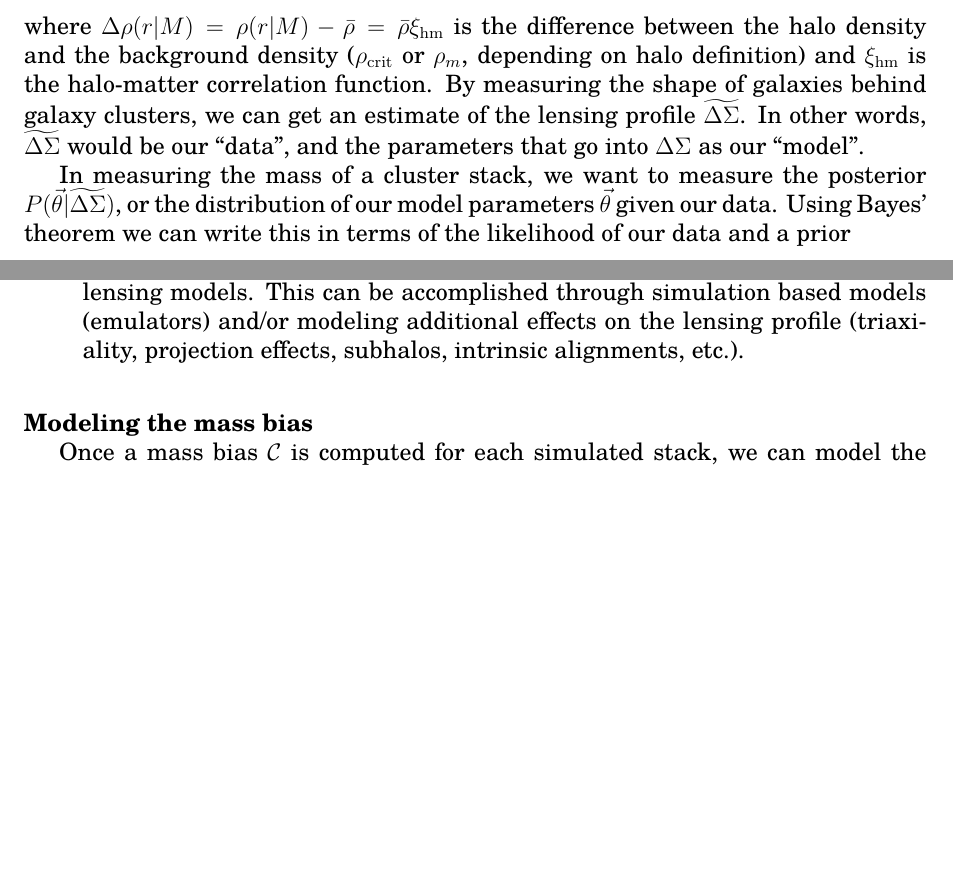
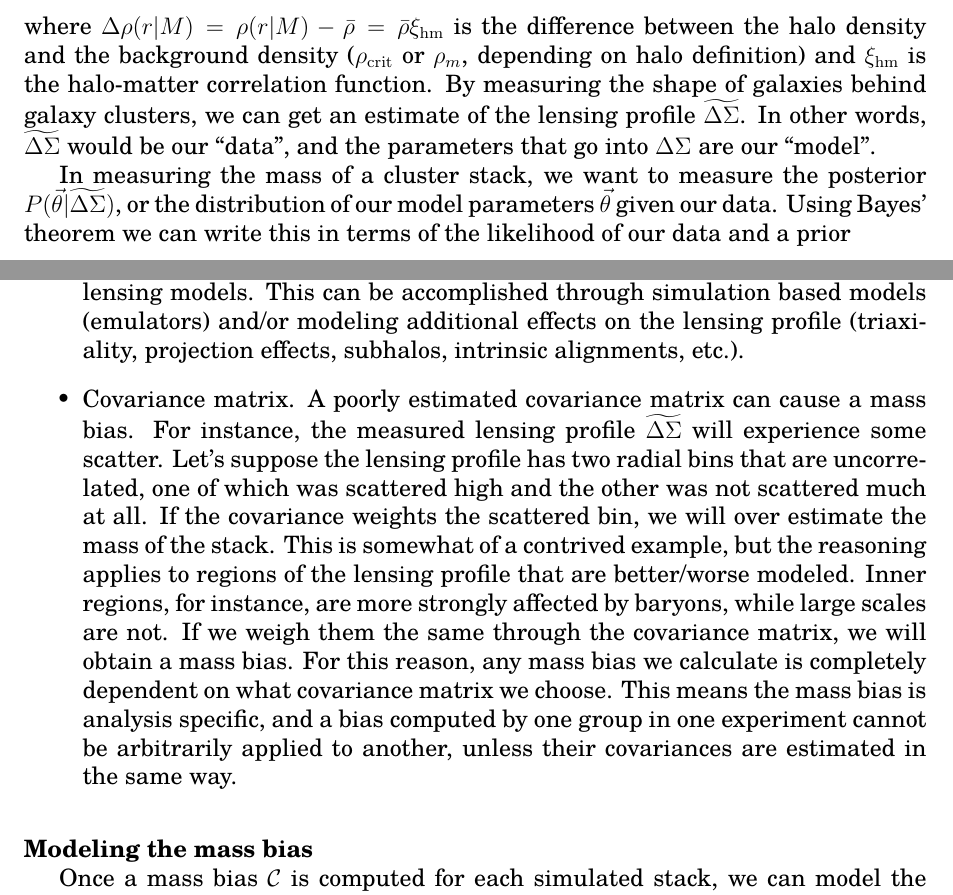
Before and after one commit to tmcclintock/MassBias, a LaTeX document (docs/info.tex): two parts of pages 1 and 3 of 3 before the commit and two parts of pages 1 and 3 of 4 after it, joined at a grey line, cut so that both start at the same text, the shorter picture padded with empty space. Compiled offline with pdfLaTeX.

Commit message:
Added discussion about covariance.

```diff
--- a/docs/info.tex
+++ b/docs/info.tex
@@ -51,7 +51,7 @@ where $\Delta\Sigma$ is the differential surface mass density at radius $R$, $\b
 	\Sigma(R|M) = \int_{-\infty}^{\infty} {\rm d}r_z\ \Delta\rho\left(\sqrt{R^2+r_z^2}|M\right) = 2\bar{\rho}\int_0^\infty {\rm d}r_z\ \xi_{\rm hm}\left(\sqrt{R^2+r_z^2}|M\right)\,,
 \end{equation}
 %
-where $\Delta\rho(r|M) = \rho(r|M) - \bar{\rho} = \bar{\rho}\xi_{\rm hm}$ is the difference between the halo density and the background density ($\rho_{\rm crit}$ or $\rho_{m}$, depending on halo definition) and $\xi_{\rm hm}$ is the halo-matter correlation function. By measuring the shape of galaxies behind galaxy clusters, we can get an estimate of the lensing profile $\wds$. In other words, $\wds$ would be our ``data'', and the parameters that go into $\ds$ as our ``model''.
+where $\Delta\rho(r|M) = \rho(r|M) - \bar{\rho} = \bar{\rho}\xi_{\rm hm}$ is the difference between the halo density and the background density ($\rho_{\rm crit}$ or $\rho_{m}$, depending on halo definition) and $\xi_{\rm hm}$ is the halo-matter correlation function. By measuring the shape of galaxies behind galaxy clusters, we can get an estimate of the lensing profile $\wds$. In other words, $\wds$ would be our ``data'', and the parameters that go into $\ds$ are our ``model''.
 
 In measuring the mass of a cluster stack, we want to measure the posterior $P(\vec{\theta}|\wds)$, or the distribution of our model parameters $\vec{\theta}$ given our data. Using Bayes' theorem we can write this in terms of the likelihood of our data and a prior
 %
@@ -105,6 +105,7 @@ I mentioned earlier that systematics are the cause of the mass bias. Even though
 \item Boost factors $\mathcal{B}(R)\ds$. This is also known as contamination of the source galaxy population, from galaxies either in the foreground or from within the cluster. This has the effect of re-weighting the terms in \autoref{eq:likelihood}. In this package, the functional form and free parameters of the boost factor profile can be specified or left out entirely.
 \item Miscentering $(1-f_{\rm mis})\ds + f_{\rm mis}\ds_{\rm mis}$, where $f_{\rm mis}$ is the fraction of clusters in a stack that are miscentered. Miscentering is caused by the misidentification of cluster centers, which suppresses the lensing profile on small scales. This is a linear effect on the lensing profile, meaning it also has the effect of re-weighting terms in the likelihood. As was the case for boost factors, the miscentering parameters and form of the miscentering distribution can be specified or left out.
 \item Model bias. This refers to the fact that the model we use in \autoref{eq:likelihood} $\ds(\model)$ is not a perfect model. For instance, halo profiles are not NFW. The halo bias $b(M)$ at large scales might not be accurately modeled. Etc. This systematic is always present in this package, and can only be mitigated by finding better lensing models. This can be accomplished through simulation based models (emulators) and/or modeling additional effects on the lensing profile (triaxiality, projection effects, subhalos, intrinsic alignments, etc.).
+\item Covariance matrix. A poorly estimated covariance matrix can cause a mass bias. For instance, the measured lensing profile $\wds$ will experience some scatter. Let's suppose the lensing profile has two radial bins that are uncorrelated, one of which was scattered high and the other was not scattered much at all. If the covariance weights the scattered bin, we will over estimate the mass of the stack. This is somewhat of a contrived example, but the reasoning applies to regions of the lensing profile that are better/worse modeled. Inner regions, for instance, are more strongly affected by baryons, while large scales are not. If we weigh them the same through the covariance matrix, we will obtain a mass bias. For this reason, any mass bias we calculate is completely dependent on what covariance matrix we choose. This means the mass bias is analysis specific, and a bias computed by one group in one experiment cannot be arbitrarily applied to another, unless their covariances are estimated in the same way.
 \end{itemize}
 %
 
```
Also changed, not shown: docs/info.pdf.
